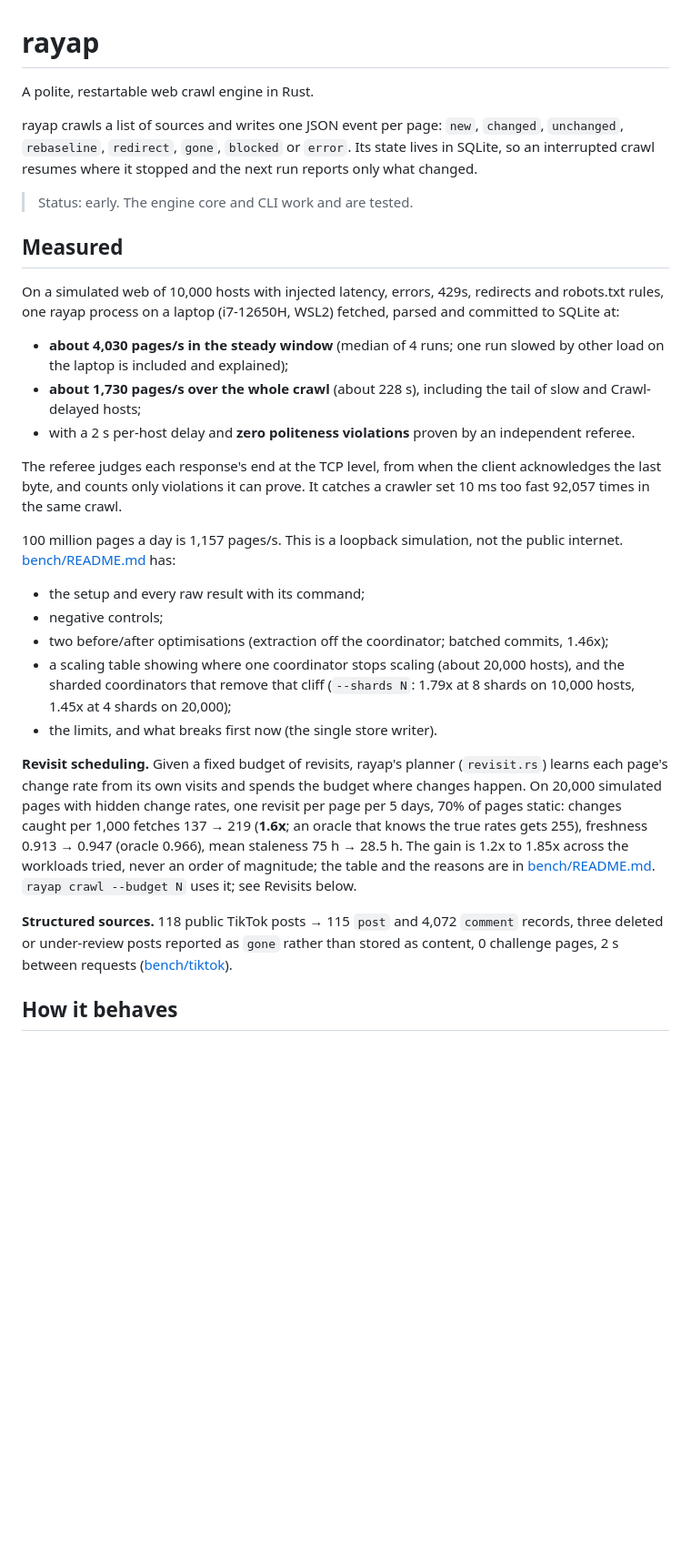
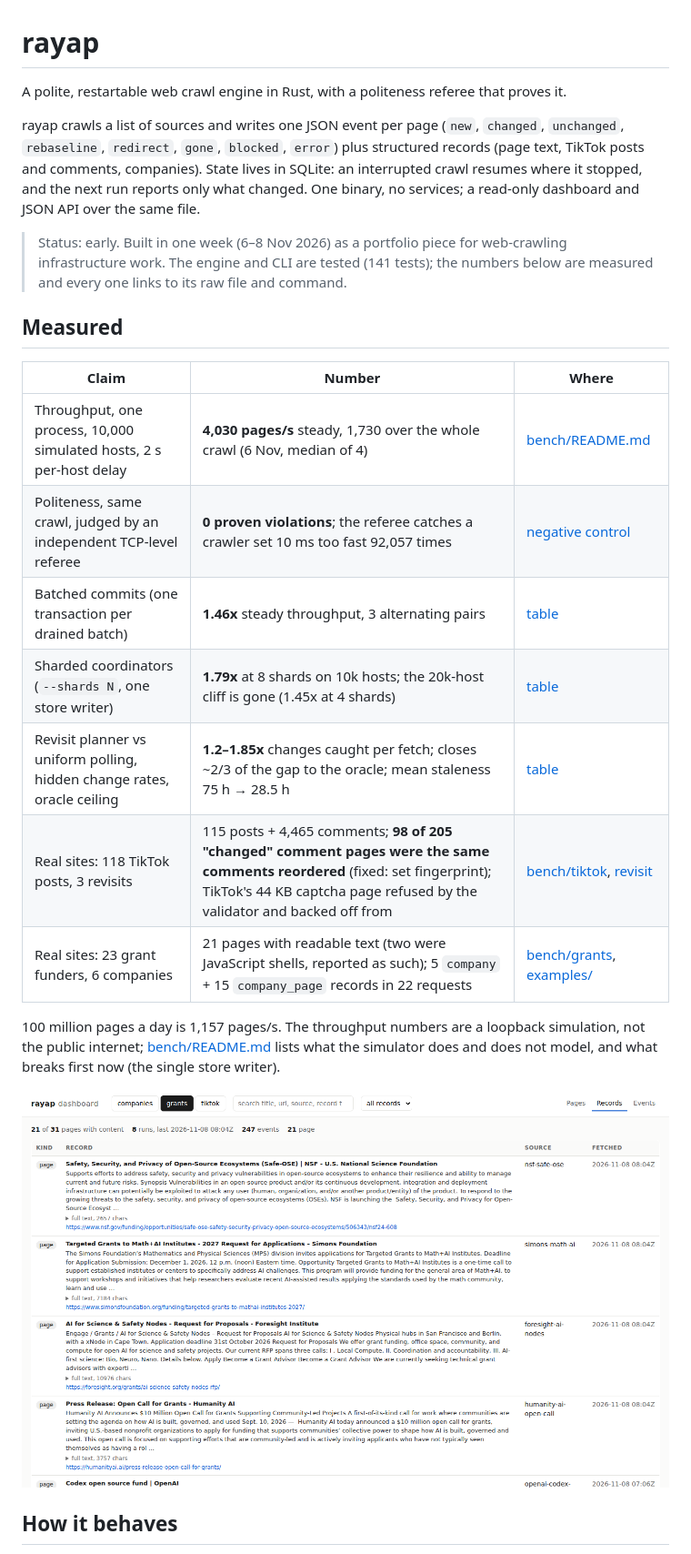
Before and after one commit to daefery/rayap, a Markdown page: README.md, the part around one of its changes. Shown at 91% size. Rendered like a GitHub page; pictures changed too: docs/dashboard.png (added); blank space fills up the shorter version.

Commit message:
README: measured claims table with links, dashboard screenshot, layout; CI workflow; doc warnings fixed

```diff
--- a/README.md
+++ b/README.md
@@ -1,53 +1,34 @@
 # rayap
 
-A polite, restartable web crawl engine in Rust.
+A polite, restartable web crawl engine in Rust, with a politeness referee that proves it.
 
-rayap crawls a list of sources and writes one JSON event per page: `new`, `changed`,
-`unchanged`, `rebaseline`, `redirect`, `gone`, `blocked` or `error`. Its state lives in SQLite, so an
-interrupted crawl resumes where it stopped and the next run reports only what changed.
+rayap crawls a list of sources and writes one JSON event per page (`new`, `changed`,
+`unchanged`, `rebaseline`, `redirect`, `gone`, `blocked`, `error`) plus structured records
+(page text, TikTok posts and comments, companies). State lives in SQLite: an interrupted
+crawl resumes where it stopped, and the next run reports only what changed. One binary,
+no services; a read-only dashboard and JSON API over the same file.
 
-> Status: early. The engine core and CLI work and are tested.
+> Status: early. Built in one week (6–8 Nov 2026) as a portfolio piece for web-crawling
+> infrastructure work. The engine and CLI are tested (141 tests); the numbers below are
+> measured and every one links to its raw file and command.
 
 ## Measured
 
-On a simulated web of 10,000 hosts with injected latency, errors, 429s, redirects and
-robots.txt rules, one rayap process on a laptop (i7-12650H, WSL2) fetched, parsed and
-committed to SQLite at:
+| Claim | Number | Where |
+|---|---|---|
+| Throughput, one process, 10,000 simulated hosts, 2 s per-host delay | **4,030 pages/s** steady, 1,730 over the whole crawl (6 Nov, median of 4) | [bench/README.md](bench/README.md#end-to-end-10000-hosts-4-runs-revision-2d0a321) |
+| Politeness, same crawl, judged by an independent TCP-level referee | **0 proven violations**; the referee catches a crawler set 10 ms too fast 92,057 times | [negative control](bench/README.md#setup) |
+| Batched commits (one transaction per drained batch) | **1.46x** steady throughput, 3 alternating pairs | [table](bench/README.md#a-second-optimisation-batched-commits-7-nov-2026) |
+| Sharded coordinators (`--shards N`, one store writer) | **1.79x** at 8 shards on 10k hosts; the 20k-host cliff is gone (1.45x at 4 shards) | [table](bench/README.md#sharded-coordinators-8-nov-2026) |
+| Revisit planner vs uniform polling, hidden change rates, oracle ceiling | **1.2–1.85x** changes caught per fetch; closes ~2/3 of the gap to the oracle; mean staleness 75 h → 28.5 h | [table](bench/README.md#revisit-scheduling-learned-change-rates-vs-uniform-polling-7-nov-2026) |
+| Real sites: 118 TikTok posts, 3 revisits | 115 posts + 4,465 comments; **98 of 205 "changed" comment pages were the same comments reordered** (fixed: set fingerprint); TikTok's 44 KB captcha page refused by the validator and backed off from | [bench/tiktok](bench/tiktok/README.md), [revisit](bench/tiktok/revisit/README.md) |
+| Real sites: 23 grant funders, 6 companies | 21 pages with readable text (two were JavaScript shells, reported as such); 5 `company` + 15 `company_page` records in 22 requests | [bench/grants](bench/grants/README.md), [examples/](examples/) |
 
-- **about 4,030 pages/s in the steady window** (median of 4 runs; one run slowed by other
-  load on the laptop is included and explained);
-- **about 1,730 pages/s over the whole crawl** (about 228 s), including the tail of slow
-  and Crawl-delayed hosts;
-- with a 2 s per-host delay and **zero politeness violations** proven by an independent
-  referee.
+100 million pages a day is 1,157 pages/s. The throughput numbers are a loopback
+simulation, not the public internet; [bench/README.md](bench/README.md) lists what the
+simulator does and does not model, and what breaks first now (the single store writer).
 
-The referee judges each response's end at the TCP level, from when the client
-acknowledges the last byte, and counts only violations it can prove. It catches a crawler
-set 10 ms too fast 92,057 times in the same crawl.
-
-100 million pages a day is 1,157 pages/s. This is a loopback simulation, not the public
-internet. [bench/README.md](bench/README.md) has:
-- the setup and every raw result with its command;
-- negative controls;
-- two before/after optimisations (extraction off the coordinator; batched commits, 1.46x);
-- a scaling table showing where one coordinator stops scaling (about 20,000 hosts), and
-  the sharded coordinators that remove that cliff (`--shards N`: 1.79x at 8 shards on
-  10,000 hosts, 1.45x at 4 shards on 20,000);
-- the limits, and what breaks first now (the single store writer).
-
-**Revisit scheduling.** Given a fixed budget of revisits, rayap's planner
-(`revisit.rs`) learns each page's change rate from its own visits and spends the budget
-where changes happen. On 20,000 simulated pages with hidden change rates, one revisit per
-page per 5 days, 70% of pages static: changes caught per 1,000 fetches 137 → 219
-(**1.6x**; an oracle that knows the true rates gets 255), freshness 0.913 → 0.947 (oracle
-0.966), mean staleness 75 h → 28.5 h. The gain is 1.2x to 1.85x across the workloads tried,
-never an order of magnitude; the table and the reasons are in
-[bench/README.md](bench/README.md#revisit-scheduling-learned-change-rates-vs-uniform-polling-7-nov-2026).
-`rayap crawl --budget N` uses it; see Revisits below.
-
-**Structured sources.** 118 public TikTok posts → 115 `post` and 4,072 `comment` records,
-three deleted or under-review posts reported as `gone` rather than stored as content, 0
-challenge pages, 2 s between requests ([bench/tiktok](bench/tiktok/README.md)).
+![rayap dashboard: grants collection, page records with main text](docs/dashboard.png)
 
 ## How it behaves
 
```
Also changed, not shown: other parts of README.md (+16 -9 lines), 3 other files.
